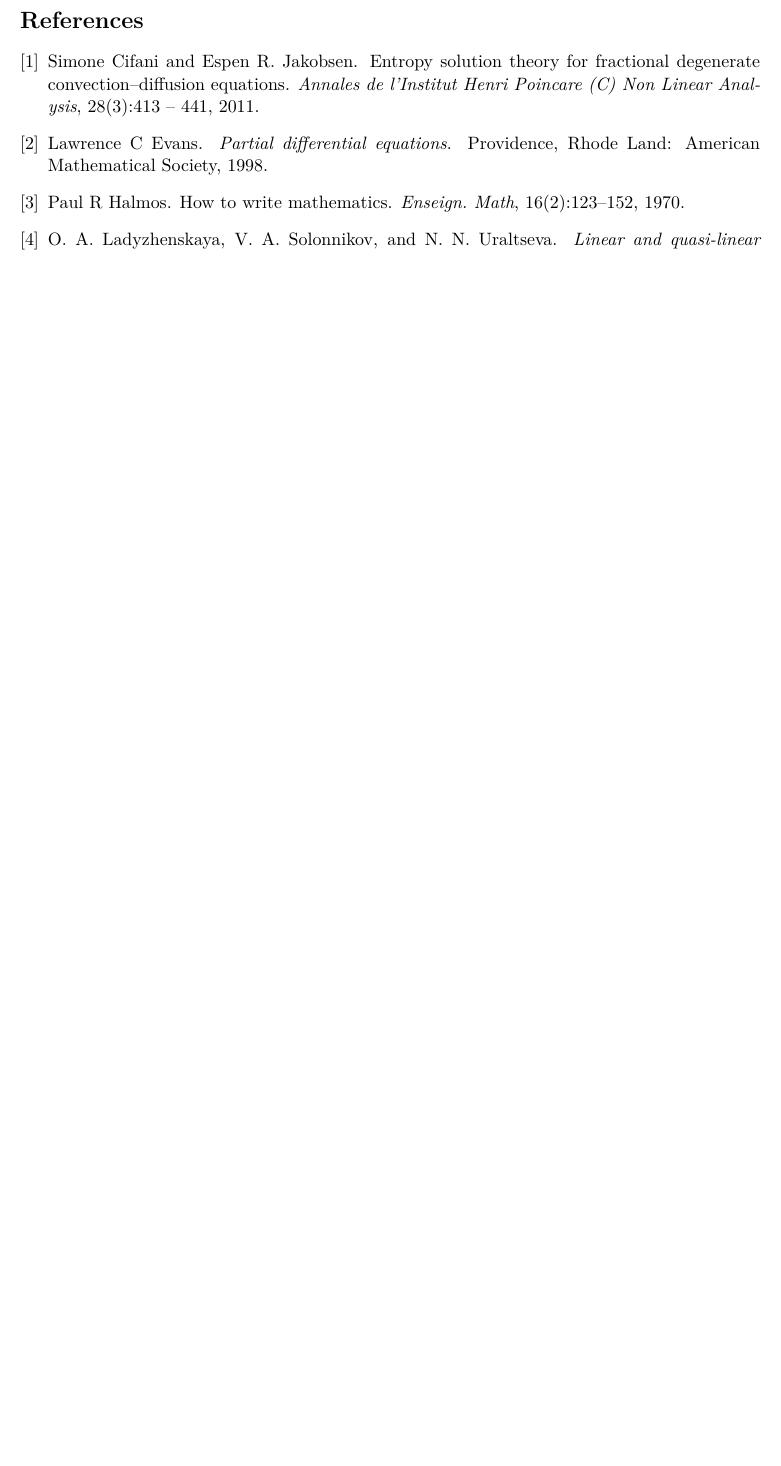
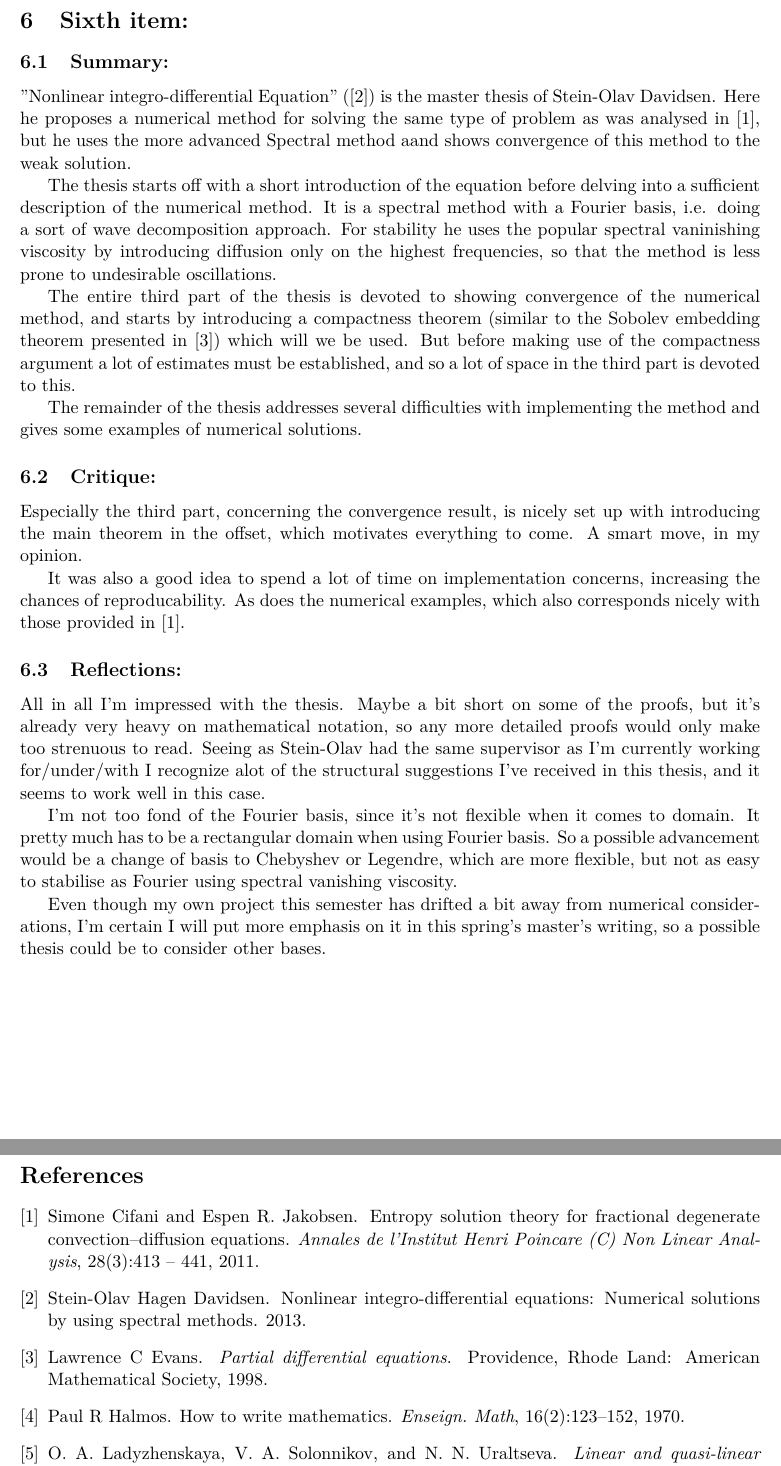
Before and after one commit to trygvba/PME, a LaTeX problem sheet (trygve_b_written_assignment4.tex): part of page 5 of 5 before the commit and two parts of pages 5 and 6 of 6 after it, the two joined at a grey line, cut at the place of the change, the shorter picture padded with empty space. Compiled offline with pdfLaTeX.

Commit message:
Bare en artikkel igjen nå.

```diff
--- a/trygve_b_written_assignment4.tex
+++ b/trygve_b_written_assignment4.tex
@@ -116,6 +116,30 @@ A frustrating read, to say the least, but fortunately my main objective was acqu
 Even for the superficial reading and that much of the stuff went over my head, I feel I can  make a comment on the overall structure of the book, which to me felt far too involved. There is a loose rule in mathematical writing that you need to periodically remind the reader of certain main results that you still plan on using, or haven't outplayed their part (cf. for example \cite{halmos1970write}). This is violated in both \cite{ladyzhenskaya} and \cite{vazquez2007porous}, and has the biproduct of making the overall structure of the book more complex and involved than it needed to be.
 
 
+%%%%%%%%%%%%%%%%%%%%%%%%%%%%%%%%%%%%%%%%%%%%%%%%%%%%%
+%			SIXTH ARTICLE:
+%%%%%%%%%%%%%%%%%%%%%%%%%%%%%%%%%%%%%%%%%%%%%%%%%%%%%
+\section{Sixth item:}
+\subsection{Summary:}
+"Nonlinear integro-differential Equation" (\cite{davidsen2013nonlinear}) is the master thesis of Stein-Olav Davidsen. Here he proposes a numerical method for solving the same type of problem as was analysed in \cite{Cifani}, but he uses the more advanced Spectral method aand shows convergence of this method to the weak solution.
+
+The thesis starts off with a short introduction of the equation before delving into a sufficient description of the numerical method. It is a spectral method with a Fourier basis, i.e. doing a sort of wave decomposition approach. For stability he uses the popular spectral vaninishing viscosity by introducing diffusion only on the highest frequencies, so that the method is less prone to undesirable oscillations.
+
+The entire third part of the thesis is devoted to showing convergence of the numerical method, and starts by introducing a compactness theorem (similar to the Sobolev embedding theorem presented in \cite{evans}) which will we be used. But before making use of the compactness argument a lot of estimates must be established, and so a lot of space in the third part is devoted to this.
+
+The remainder of the thesis addresses several difficulties with implementing the method and gives some examples of numerical solutions.
+
+\subsection{Critique:}
+Especially the third part, concerning the convergence result, is nicely set up with introducing the main theorem in the offset, which motivates everything to come. A smart move, in my opinion.
+
+It was also a good idea to spend a lot of time on implementation concerns, increasing the chances of reproducability. As does the numerical examples, which also corresponds nicely with those provided in \cite{Cifani}.
+
+\subsection{Reflections:}
+All in all I'm impressed with the thesis. Maybe a bit short on some of the proofs, but it's already very heavy on mathematical notation, so any more detailed proofs would only make too strenuous to read. Seeing as Stein-Olav had the same supervisor as I'm currently working for/under/with I recognize alot of the structural suggestions I've received in this thesis, and it seems to work well in this case.
+
+I'm not too fond of the Fourier basis, since it's not flexible when it comes to domain. It pretty much has to be a rectangular domain when using Fourier basis. So a possible advancement would be a change of basis to Chebyshev or Legendre, which are more flexible, but not as easy to stabilise as Fourier using spectral vanishing viscosity.
+
+Even though my own project this semester has drifted a bit away from numerical considerations, I'm certain I will put more emphasis on it in this spring's master's writing, so a possible thesis could be to consider other bases.
 \newpage
 \bibliographystyle{plain}
 \bibliography{project_bibliography.bib}
```
Also changed, not shown: project_bibliography.bib (+7 -0 lines).
